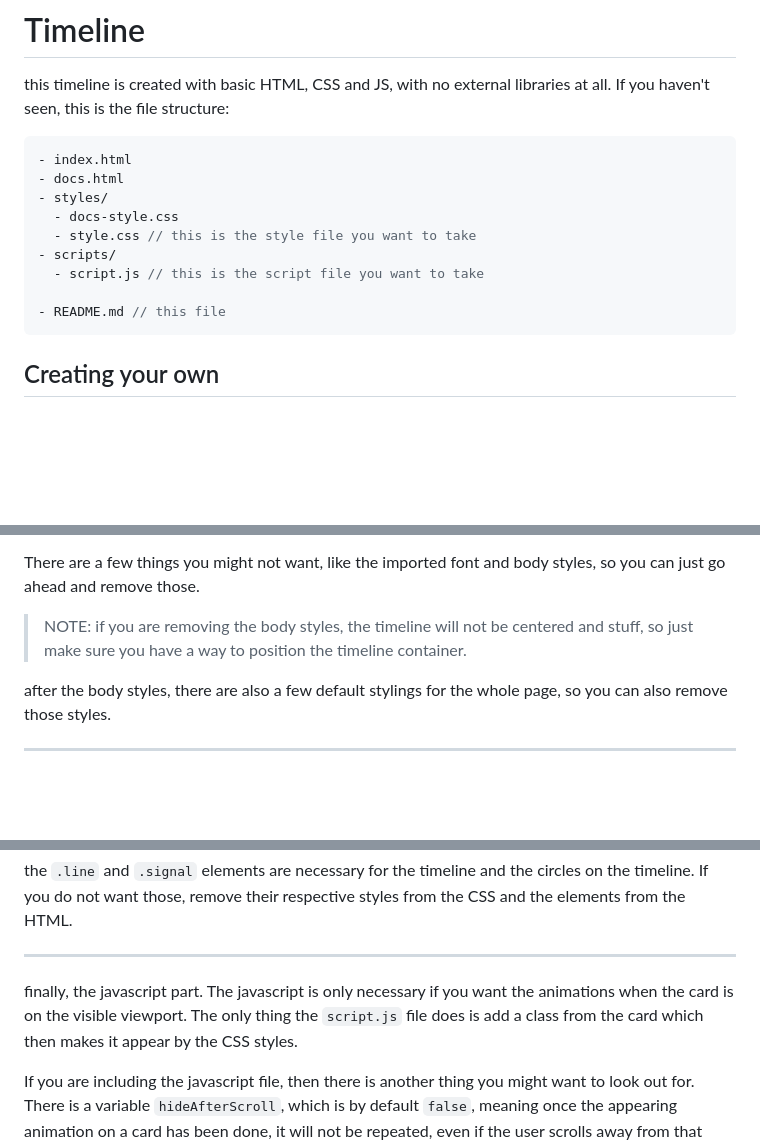
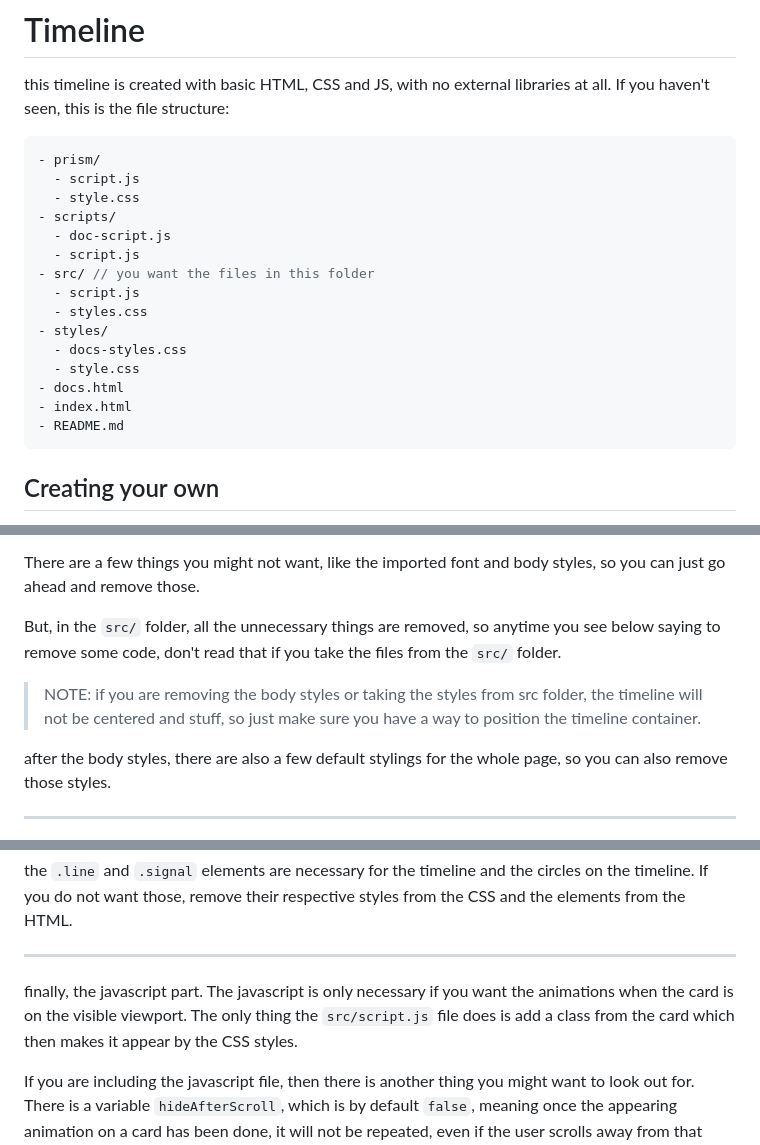
Before and after one commit to chill31/timeline, a Markdown page: README.md, 3 parts joined by grey strips. Rendered like a GitHub page; blank space fills up the shorter version.

Commit message:
another update for README

````diff
--- a/README.md
+++ b/README.md
@@ -3,15 +3,21 @@ this timeline is created with basic HTML, CSS and JS, with no external libraries
 If you haven't seen, this is the file structure:
 
 ```go
+- prism/
+  - script.js
+  - style.css
+- scripts/
+  - doc-script.js
+  - script.js
+- src/ // you want the files in this folder
+  - script.js
+  - styles.css
+- styles/
+  - docs-styles.css
+  - style.css
+- docs.html
 - index.html
-- docs.html
-- styles/
-  - docs-style.css
-  - style.css // this is the style file you want to take
-- scripts/
-  - script.js // this is the script file you want to take
-
-- README.md // this file
+- README.md
 ```
 
 ## Creating your own
@@ -35,7 +41,9 @@ the above styles are the basic theme, and you can use your own colors.
 
 There are a few things you might not want, like the imported font and body styles, so you can just go ahead and remove those.
 
-> NOTE: if you are removing the body styles, the timeline will not be centered and stuff, so just make sure you have a way to position the timeline container.
+But, in the `src/` folder, all the unnecessary things are removed, so anytime you see below saying to remove some code, don't read that if you take the files from the `src/` folder.
+
+> NOTE: if you are removing the body styles or taking the styles from src folder, the timeline will not be centered and stuff, so just make sure you have a way to position the timeline container.
 
 after the body styles, there are also a few default stylings for the whole page, so you can also remove those styles.
 
@@ -59,7 +67,7 @@ This was just the CSS part, for the HTML, you will want this structure for your
 the `.line` and `.signal` elements are necessary for the timeline and the circles on the timeline. If you do not want those, remove their respective styles from the CSS and the elements from the HTML.
 
 ---
-finally, the javascript part. The javascript is only necessary if you want the animations when the card is on the visible viewport. The only thing the `script.js` file does is add a class from the card which then makes it appear by the CSS styles.
+finally, the javascript part. The javascript is only necessary if you want the animations when the card is on the visible viewport. The only thing the `src/script.js` file does is add a class from the card which then makes it appear by the CSS styles.
 
 If you are including the javascript file, then there is another thing you might want to look out for. There is a variable `hideAfterScroll`, which is by default `false`, meaning once the appearing animation on a card has been done, it will not be repeated, even if the user scrolls away from that card.
 If you change it to `true`, the card will be hidden after the user scrolls away and will have an animation again when the users comes to the card again.
````
